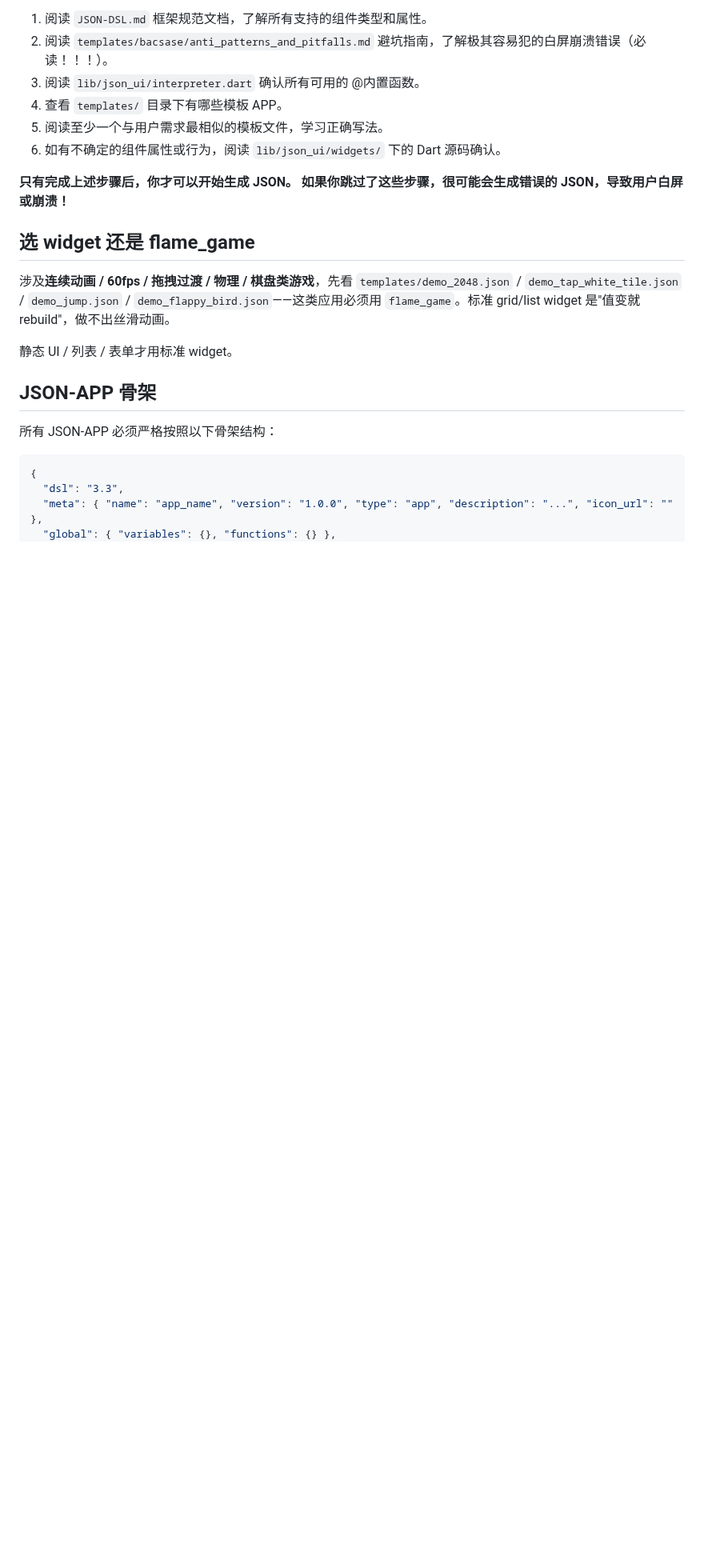
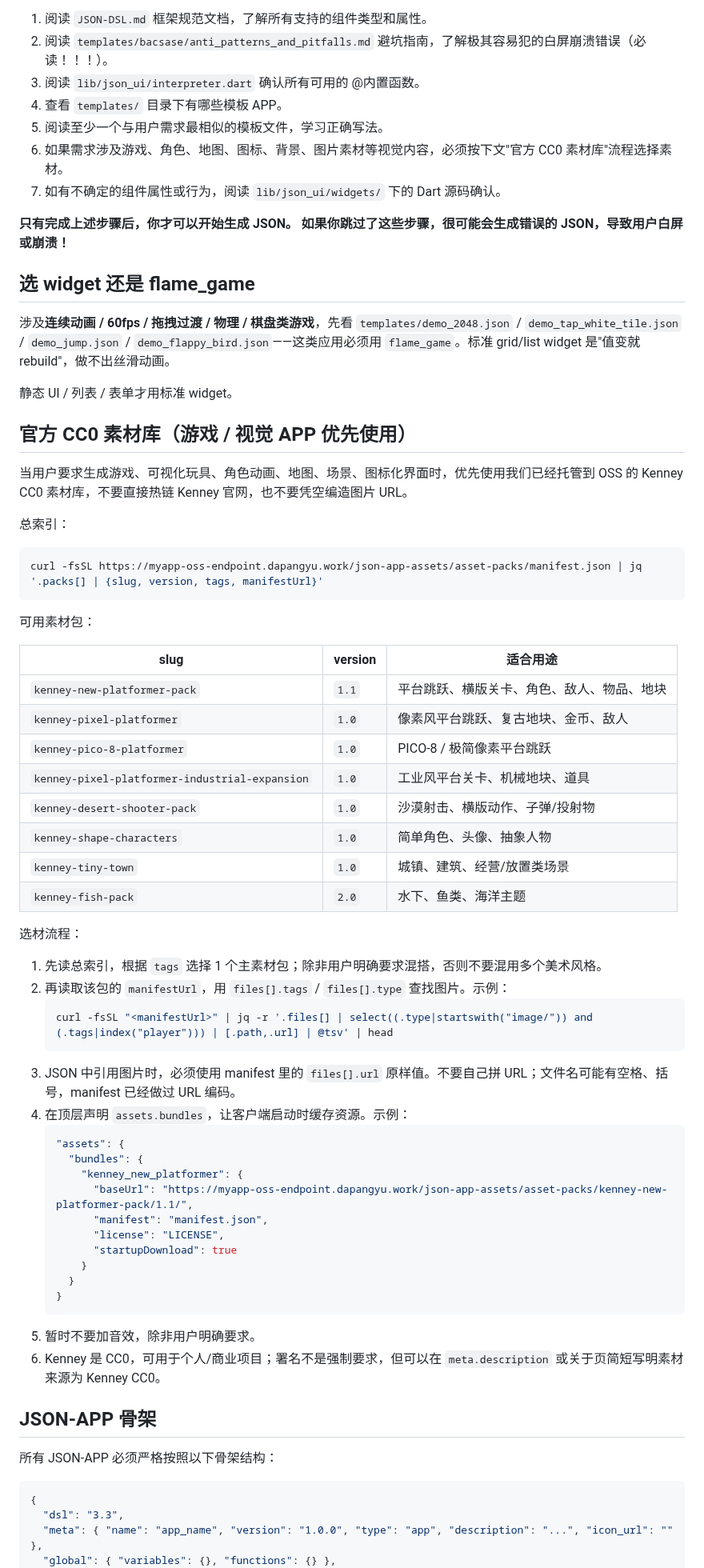
Before and after one commit to dapangyu-fish/ai-app, a Markdown page: backend/prompts/generate_app_prompt.md, the part around the change. Shown at 80% size. Drawn GitHub-style; blank space fills up the shorter version.

Commit message:
docs: guide app generator to use asset packs

````diff
--- a/backend/prompts/generate_app_prompt.md
+++ b/backend/prompts/generate_app_prompt.md
@@ -135,7 +135,8 @@ g. **数据 Map vs jsonlogic 表达式**：在 `args` 里写 `{"key": ..., "key2
 3. 阅读 `lib/json_ui/interpreter.dart` 确认所有可用的 @内置函数。
 4. 查看 `templates/` 目录下有哪些模板 APP。
 5. 阅读至少一个与用户需求最相似的模板文件，学习正确写法。
-6. 如有不确定的组件属性或行为，阅读 `lib/json_ui/widgets/` 下的 Dart 源码确认。
+6. 如果需求涉及游戏、角色、地图、图标、背景、图片素材等视觉内容，必须按下文"官方 CC0 素材库"流程选择素材。
+7. 如有不确定的组件属性或行为，阅读 `lib/json_ui/widgets/` 下的 Dart 源码确认。
 
 **只有完成上述步骤后，你才可以开始生成 JSON。**
 **如果你跳过了这些步骤，很可能会生成错误的 JSON，导致用户白屏或崩溃！**
@@ -145,6 +146,53 @@ g. **数据 Map vs jsonlogic 表达式**：在 `args` 里写 `{"key": ..., "key2
 涉及**连续动画 / 60fps / 拖拽过渡 / 物理 / 棋盘类游戏**，先看 `templates/demo_2048.json` / `demo_tap_white_tile.json` / `demo_jump.json` / `demo_flappy_bird.json`——这类应用必须用 `flame_game`。标准 grid/list widget 是"值变就 rebuild"，做不出丝滑动画。
 
 静态 UI / 列表 / 表单才用标准 widget。
+
+## 官方 CC0 素材库（游戏 / 视觉 APP 优先使用）
+
+当用户要求生成游戏、可视化玩具、角色动画、地图、场景、图标化界面时，优先使用我们已经托管到 OSS 的 Kenney CC0 素材库，不要直接热链 Kenney 官网，也不要凭空编造图片 URL。
+
+总索引：
+
+```bash
+curl -fsSL https://myapp-oss-endpoint.dapangyu.work/json-app-assets/asset-packs/manifest.json | jq '.packs[] | {slug, version, tags, manifestUrl}'
+```
+
+可用素材包：
+
+| slug | version | 适合用途 |
+|------|---------|----------|
+| `kenney-new-platformer-pack` | `1.1` | 平台跳跃、横版关卡、角色、敌人、物品、地块 |
+| `kenney-pixel-platformer` | `1.0` | 像素风平台跳跃、复古地块、金币、敌人 |
+| `kenney-pico-8-platformer` | `1.0` | PICO-8 / 极简像素平台跳跃 |
+| `kenney-pixel-platformer-industrial-expansion` | `1.0` | 工业风平台关卡、机械地块、道具 |
+| `kenney-desert-shooter-pack` | `1.0` | 沙漠射击、横版动作、子弹/投射物 |
+| `kenney-shape-characters` | `1.0` | 简单角色、头像、抽象人物 |
+| `kenney-tiny-town` | `1.0` | 城镇、建筑、经营/放置类场景 |
+| `kenney-fish-pack` | `2.0` | 水下、鱼类、海洋主题 |
+
+选材流程：
+
+1. 先读总索引，根据 `tags` 选择 1 个主素材包；除非用户明确要求混搭，否则不要混用多个美术风格。
+2. 再读取该包的 `manifestUrl`，用 `files[].tags` / `files[].type` 查找图片。示例：
+   ```bash
+   curl -fsSL "<manifestUrl>" | jq -r '.files[] | select((.type|startswith("image/")) and (.tags|index("player"))) | [.path,.url] | @tsv' | head
+   ```
+3. JSON 中引用图片时，必须使用 manifest 里的 `files[].url` 原样值。不要自己拼 URL；文件名可能有空格、括号，manifest 已经做过 URL 编码。
+4. 在顶层声明 `assets.bundles`，让客户端启动时缓存资源。示例：
+   ```json
+   "assets": {
+     "bundles": {
+       "kenney_new_platformer": {
+         "baseUrl": "https://myapp-oss-endpoint.dapangyu.work/json-app-assets/asset-packs/kenney-new-platformer-pack/1.1/",
+         "manifest": "manifest.json",
+         "license": "LICENSE",
+         "startupDownload": true
+       }
+     }
+   }
+   ```
+5. 暂时不要加音效，除非用户明确要求。
+6. Kenney 是 CC0，可用于个人/商业项目；署名不是强制要求，但可以在 `meta.description` 或关于页简短写明素材来源为 Kenney CC0。
 
 ## JSON-APP 骨架
 
````
